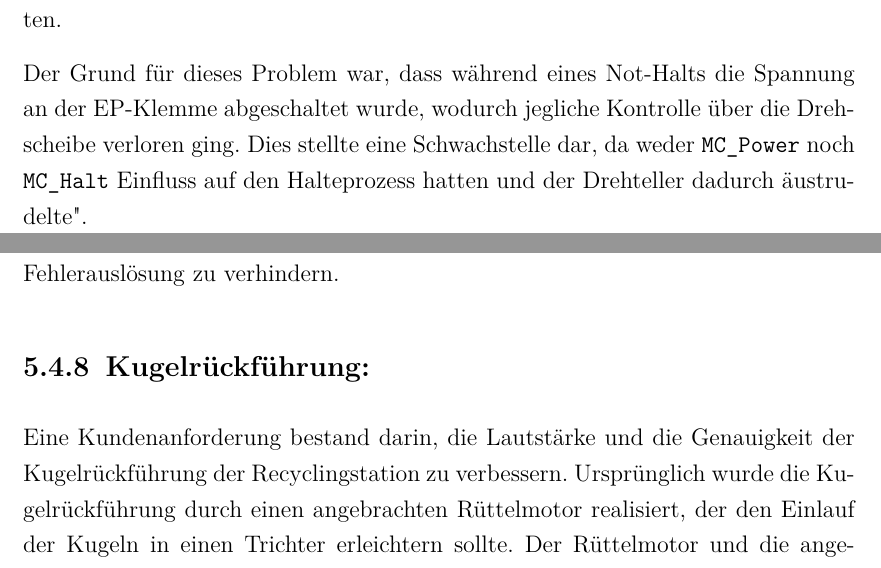
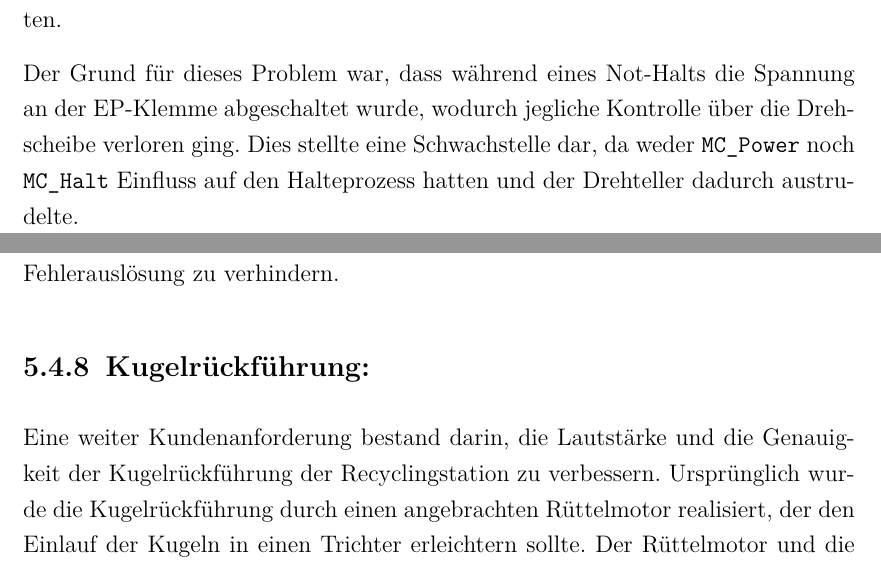
Before and after one commit to we1zenbr0t/Praxisbericht, a LaTeX thesis (thesis.tex, which reads content/8_SFA.tex): two parts of pages 25 and 27 of 32, joined at a grey line, cut so that both start at the same text. Compiled offline with pdfLaTeX.

Commit message:
sfjxgdtzjdgzgzjdtj

```diff
--- a/content/8_SFA.tex
+++ b/content/8_SFA.tex
@@ -168,7 +168,7 @@ Als Technologieobjekt besitzt der Drehteller bereits vorgeschriebene Bibliotheks
 %------------------------------------------------
 Beim Anfahren der Drehscheibe sowie beim Auslösen eines Not-Halts trat ein Fehler im Technologieobjekt des Drehtellers auf, der nicht quittiert werden konnte und dadurch zu einem Deadlock führte. Infolgedessen erreichte die Drehscheibe ihre Ausgangsposition nicht, überschoss das Ziel und musste neu kalibriert werden. Dies führte dazu, dass die Flaschen und ihre Auftragsdaten an verschiedenen Positionen waren und nicht mehr übereinstimmten.
 
-Der Grund für dieses Problem war, dass während eines Not-Halts die Spannung an der EP-Klemme abgeschaltet wurde, wodurch jegliche Kontrolle über die Drehscheibe verloren ging. Dies stellte eine Schwachstelle dar, da weder \texttt{MC\_Power} noch \texttt{MC\_Halt} Einfluss auf den Halteprozess hatten und der Drehteller dadurch "austrudelte".
+Der Grund für dieses Problem war, dass während eines Not-Halts die Spannung an der EP-Klemme abgeschaltet wurde, wodurch jegliche Kontrolle über die Drehscheibe verloren ging. Dies stellte eine Schwachstelle dar, da weder \texttt{MC\_Power} noch \texttt{MC\_Halt} Einfluss auf den Halteprozess hatten und der Drehteller dadurch austru\-delte.
 
 Erarbeitete Lösungsansätze waren die Verzögerung der 24V-Versorgung am Antrieb, um ein kontrolliertes Anhalten zu ermöglichen, sowie die Anpassung der Verdrahtung der Failsafe-Digitaleingänge am Sinamics-System – entweder durch eine Safety-Schaltung oder durch eine direkte Verdrahtungsänderung.
 
@@ -183,7 +183,7 @@ Zudem wurden die Fehler aus der Fehlerliste im \texttt{Equipment-Modul} der Abf
 
 %------------------------------------------------------
 \subsection{Kugelrückführung:}
-Eine Kundenanforderung bestand darin, die Lautstärke und die Genauigkeit der Kugelrückführung der Recyclingstation zu verbessern. Ursprünglich wurde die Kugelrückführung durch einen angebrachten Rüttelmotor realisiert, der den Einlauf der Kugeln in einen Trichter erleichtern sollte. Der Rüttelmotor und die angebrachte Pneumatik zum Zurückschießen der Kugeln führten jedoch zu einer sehr lauten Arbeitsumgebung. Um die Lautstärke zu reduzieren und die Genauigkeit der Kugelrückführung zu erhöhen, wurde ein neues Konzept entwickelt. Dieses Konzept sah vor, dass die Kugeln durch einen Trichter mit einem Drehteller mit 12 Löchern sortiert werden (siehe Abbildung \ref{fig:Trichter mit Drehteller zur Kugelrückführung}). Der Drehteller wird durch einen Schrittmotor angetrieben und lässt den Drehteller in die auf Abbildung \ref{fig:Trichter mit Drehteller zur Kugelrückführung} angezeigte Richtung drehen, der die Kugeln zur Farberkennung und der Pneumatik schiebt. Der Schrittmotor läuft durchgehend, und ein Farbsensor soll erkennen, ob sich eine Kugel in einem Loch befindet. Dafür wird er auf die drei Farbspektren der Kugeln – Rot, Blau und Gelb – trainiert. Wenn eine Farbe erkannt wird, wird diese in einem Array gespeichert, da bereits die nächste Kugel erkannt wird, bevor die aktuelle sortiert und zurück in den Trichter geschossen wird.
+Eine weiter Kundenanforderung bestand darin, die Lautstärke und die Genauigkeit der Kugelrückführung der Recyclingstation zu verbessern. Ursprünglich wurde die Kugelrückführung durch einen angebrachten Rüttelmotor realisiert, der den Einlauf der Kugeln in einen Trichter erleichtern sollte. Der Rüttelmotor und die angebrachte Pneumatik zum Zurückschießen der Kugeln führten jedoch zu einer sehr lauten Arbeitsumgebung. Um die Lautstärke zu reduzieren und die Genauigkeit der Kugelrückführung zu erhöhen, wurde ein neues Konzept entwickelt. Dieses Konzept sah vor, dass die Kugeln durch einen Trichter mit einem Drehteller mit 12 Löchern sortiert werden (siehe Abbildung \ref{fig:Trichter mit Drehteller zur Kugelrückführung}). Der Drehteller wird durch einen Schrittmotor angetrieben und lässt den Drehteller in die auf Abbildung \ref{fig:Trichter mit Drehteller zur Kugelrückführung} angezeigte Richtung drehen, der die Kugeln zur Farberkennung und der Pneumatik schiebt. Der Schrittmotor läuft durchgehend, und ein Farbsensor soll erkennen, ob sich eine Kugel in einem Loch befindet. Dafür wird er auf die drei Farbspektren der Kugeln – Rot, Blau und Gelb – trainiert. Wenn eine Farbe erkannt wird, wird diese in einem Array gespeichert, da bereits die nächste Kugel erkannt wird, bevor die aktuelle sortiert und zurück in den Trichter geschossen wird.
 
 Eine Herausforderung bestand darin, dass die Funktion \texttt{move\_relative} nicht korrekt funktionierte, da der Schrittmotor nur 1,8 Grad (0,9 Grad mit Halbschritten) drehen kann, da er 200 Schritte pro Umdrehung hat. Die ursprünglichen 12 Löcher des Drehtellers erforderten jedoch eine Drehung von 30 Grad, was nicht durch 1,8 teilbar ist. Zudem war der Positionsgeber generell ungenau. Selbst bei einer Anpassung auf 20 Löcher – was einer Drehung von 18 Grad entspricht – führte dies dazu, dass sich der Drehteller mehr oder weniger als die erforderlichen 18 Grad drehte.
 
```
Also changed, not shown: thesis.pdf, 1 other file.
